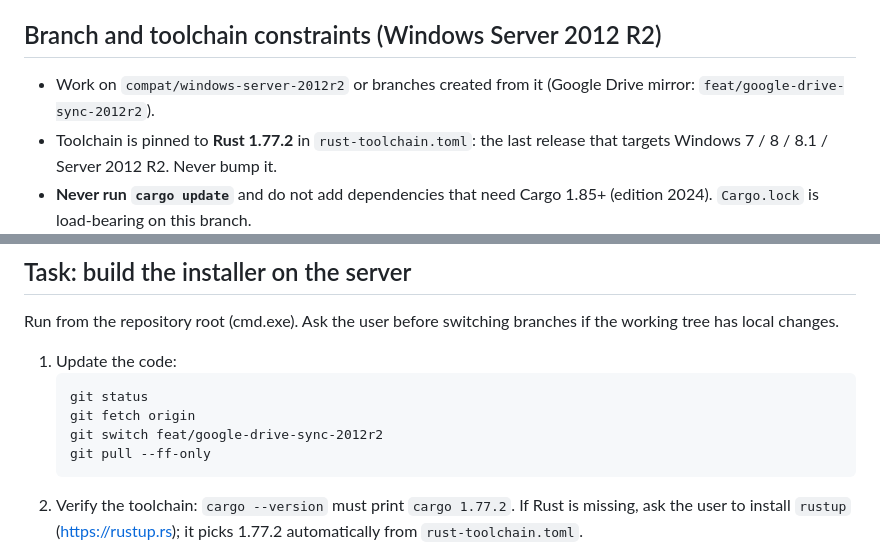
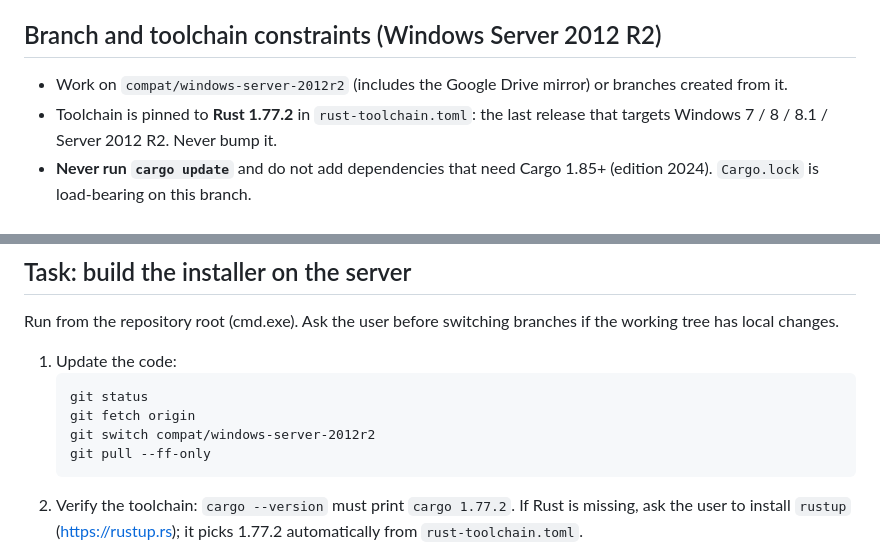
Before and after one commit to cdcede/database-backup-agent, a Markdown page: CLAUDE.md, 2 parts joined by grey strips. Drawn GitHub-style.

Commit message:
docs: make compat/windows-server-2012r2 the single 2012 R2 branch

````diff
--- a/CLAUDE.md
+++ b/CLAUDE.md
@@ -7,8 +7,8 @@ named pipe (bincode IPC).
 
 ## Branch and toolchain constraints (Windows Server 2012 R2)
 
-- Work on `compat/windows-server-2012r2` or branches created from it
-  (Google Drive mirror: `feat/google-drive-sync-2012r2`).
+- Work on `compat/windows-server-2012r2` (includes the Google Drive mirror) or
+  branches created from it.
 - Toolchain is pinned to **Rust 1.77.2** in `rust-toolchain.toml`: the last
   release that targets Windows 7 / 8 / 8.1 / Server 2012 R2. Never bump it.
 - **Never run `cargo update`** and do not add dependencies that need Cargo 1.85+
@@ -36,7 +36,7 @@ if the working tree has local changes.
    ```bat
    git status
    git fetch origin
-   git switch feat/google-drive-sync-2012r2
+   git switch compat/windows-server-2012r2
    git pull --ff-only
    ```
 2. Verify the toolchain: `cargo --version` must print `cargo 1.77.2`.
````
